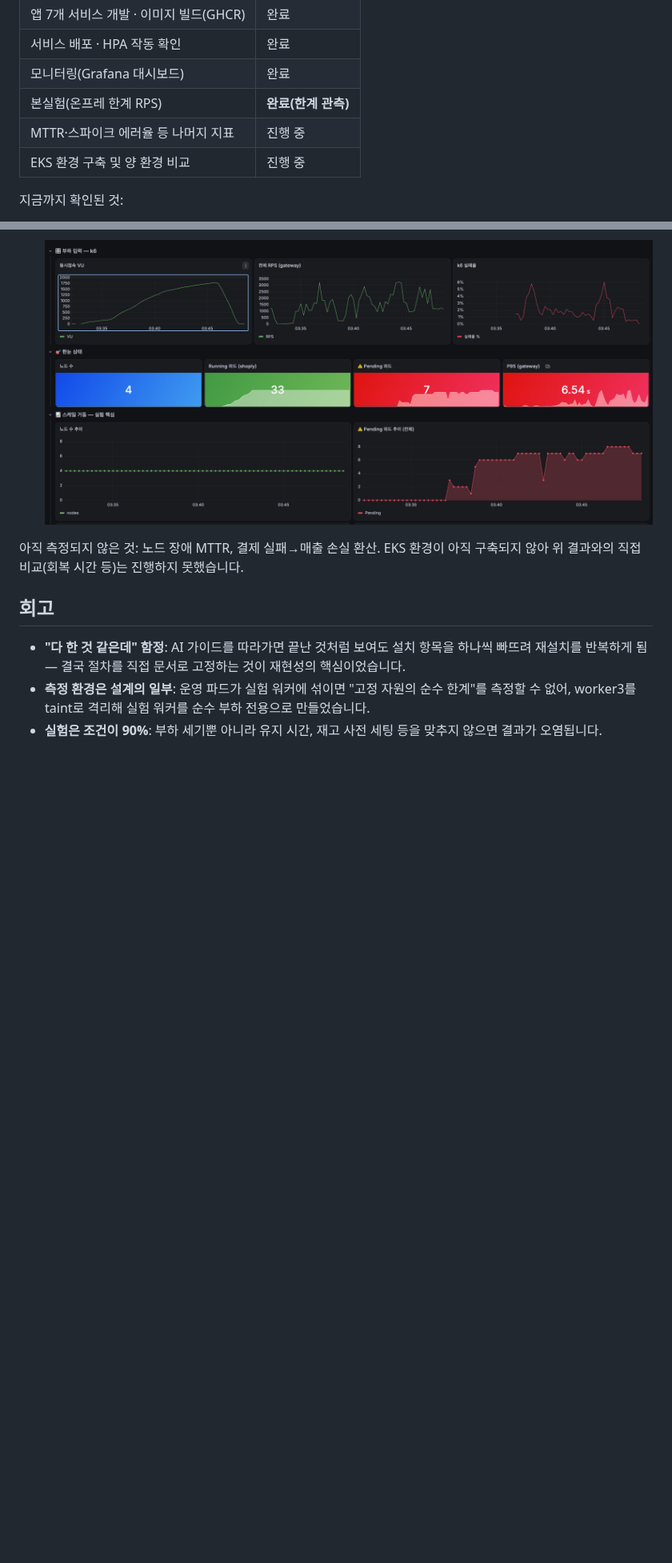
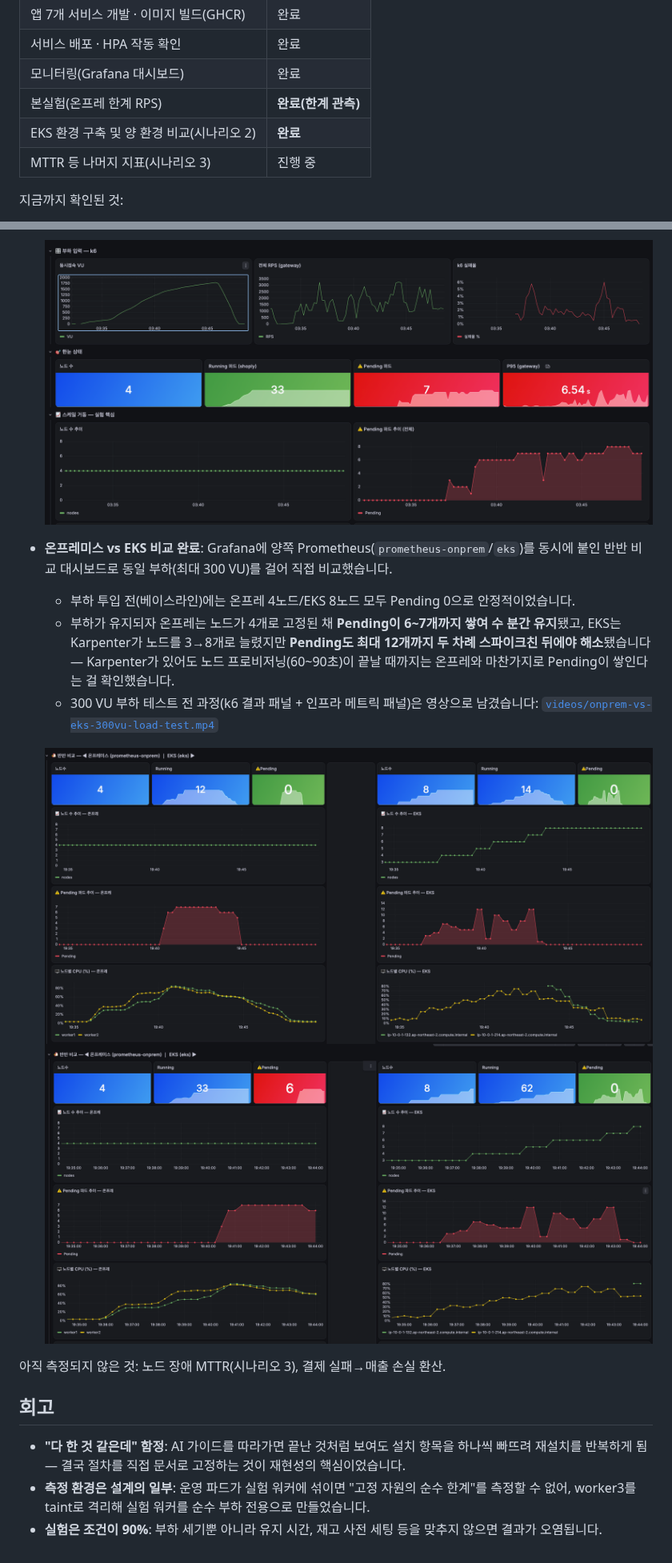
Before and after one commit to goahead-glitch/when-nodes-run-out, a Markdown page: docs/experiments.md, 2 parts joined by grey strips. Shown at 80% size. Drawn GitHub-style; pictures changed too: docs/images/onprem-eks-comparison-baseline.png (added), docs/images/onprem-eks-comparison-spike.png (added); blank space fills up the shorter version.

Commit message:
docs: 온프레미스 vs EKS 비교 실험 결과 반영 + 스크린샷/영상 보강
- experiments.md: EKS 환경 구축·비교(시나리오 2)를 완료로 갱신, 실측 비교 결과(Pending 추이, 300VU 부하 영상) 추가
- README.md: "EKS 비교 진행 중" 문구를 실제 비교 결과로 교체, CI/CD 파이프라인 다이어그램과 실시간 주문 현황 화면 추가

```diff
--- a/docs/experiments.md
+++ b/docs/experiments.md
@@ -79,8 +79,8 @@
 | 서비스 배포 · HPA 작동 확인 | 완료 |
 | 모니터링(Grafana 대시보드) | 완료 |
 | 본실험(온프레 한계 RPS) | **완료(한계 관측)** |
-| MTTR·스파이크 에러율 등 나머지 지표 | 진행 중 |
-| EKS 환경 구축 및 양 환경 비교 | 진행 중 |
+| EKS 환경 구축 및 양 환경 비교(시나리오 2) | **완료** |
+| MTTR 등 나머지 지표(시나리오 3) | 진행 중 |
 
 지금까지 확인된 것:
 - HPA가 부하에 반응해 파드가 늘어나는 것을 확인(최대 약 60개까지 증가) — 초기에는 Pending·스케줄 실패가 함께 발생한 상태로, "부하가 실제로 들어가고 파드가 늘어나는지"를 확인한 수준이었습니다.
@@ -90,7 +90,15 @@
 
   ![온프레미스 한계 도달 — Pending 파드 발생](images/limit-found-pending-pods.png)
 
-아직 측정되지 않은 것: 노드 장애 MTTR, 결제 실패→매출 손실 환산. EKS 환경이 아직 구축되지 않아 위 결과와의 직접 비교(회복 시간 등)는 진행하지 못했습니다.
+- **온프레미스 vs EKS 비교 완료**: Grafana에 양쪽 Prometheus(`prometheus-onprem`/`eks`)를 동시에 붙인 반반 비교 대시보드로 동일 부하(최대 300 VU)를 걸어 직접 비교했습니다.
+  - 부하 투입 전(베이스라인)에는 온프레 4노드/EKS 8노드 모두 Pending 0으로 안정적이었습니다.
+  - 부하가 유지되자 온프레는 노드가 4개로 고정된 채 **Pending이 6~7개까지 쌓여 수 분간 유지**됐고, EKS는 Karpenter가 노드를 3→8개로 늘렸지만 **Pending도 최대 12개까지 두 차례 스파이크친 뒤에야 해소**됐습니다 — Karpenter가 있어도 노드 프로비저닝(60~90초)이 끝날 때까지는 온프레와 마찬가지로 Pending이 쌓인다는 걸 확인했습니다.
+  - 300 VU 부하 테스트 전 과정(k6 결과 패널 + 인프라 메트릭 패널)은 영상으로 남겼습니다: [`videos/onprem-vs-eks-300vu-load-test.mp4`](videos/onprem-vs-eks-300vu-load-test.mp4)
+
+  ![온프레미스 vs EKS 비교 — 베이스라인](images/onprem-eks-comparison-baseline.png)
+  ![온프레미스 vs EKS 비교 — 부하 유지 구간](images/onprem-eks-comparison-spike.png)
+
+아직 측정되지 않은 것: 노드 장애 MTTR(시나리오 3), 결제 실패→매출 손실 환산.
 
 ## 회고
 
```
Also changed, not shown: README.md (+9 -1 lines), docs/images/app-order-dashboard.png (added), docs/images/cicd-pipeline.png (added), 1 other file.
